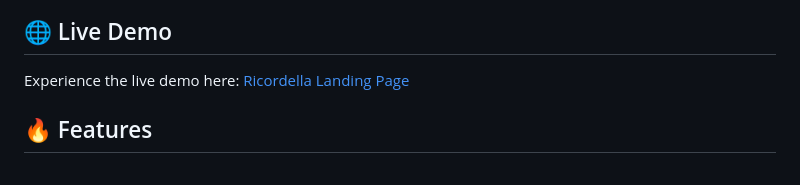
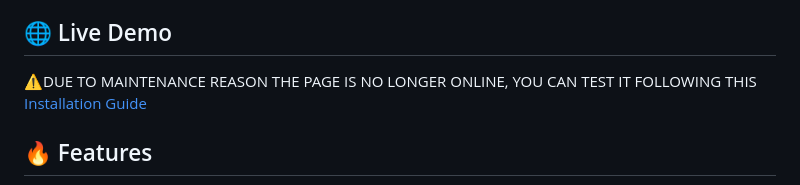
Before and after one commit to tononjacopo/ricordella, a Markdown page: README.md, the part around the change. Rendered like a GitHub page.

```diff
--- a/README.md
+++ b/README.md
@@ -4,7 +4,7 @@ A responsive and modern landing page for the Ricordella project. Featuring smoot
 
 ## 🌐 Live Demo
 
-Experience the live demo here: [Ricordella Landing Page](https://tononjacopo.com/ricordella)
+⚠️DUE TO MAINTENANCE REASON THE PAGE IS NO LONGER ONLINE, YOU CAN TEST IT FOLLOWING THIS [Installation Guide](#-installation)
 
 ## 🔥 Features
 
```
